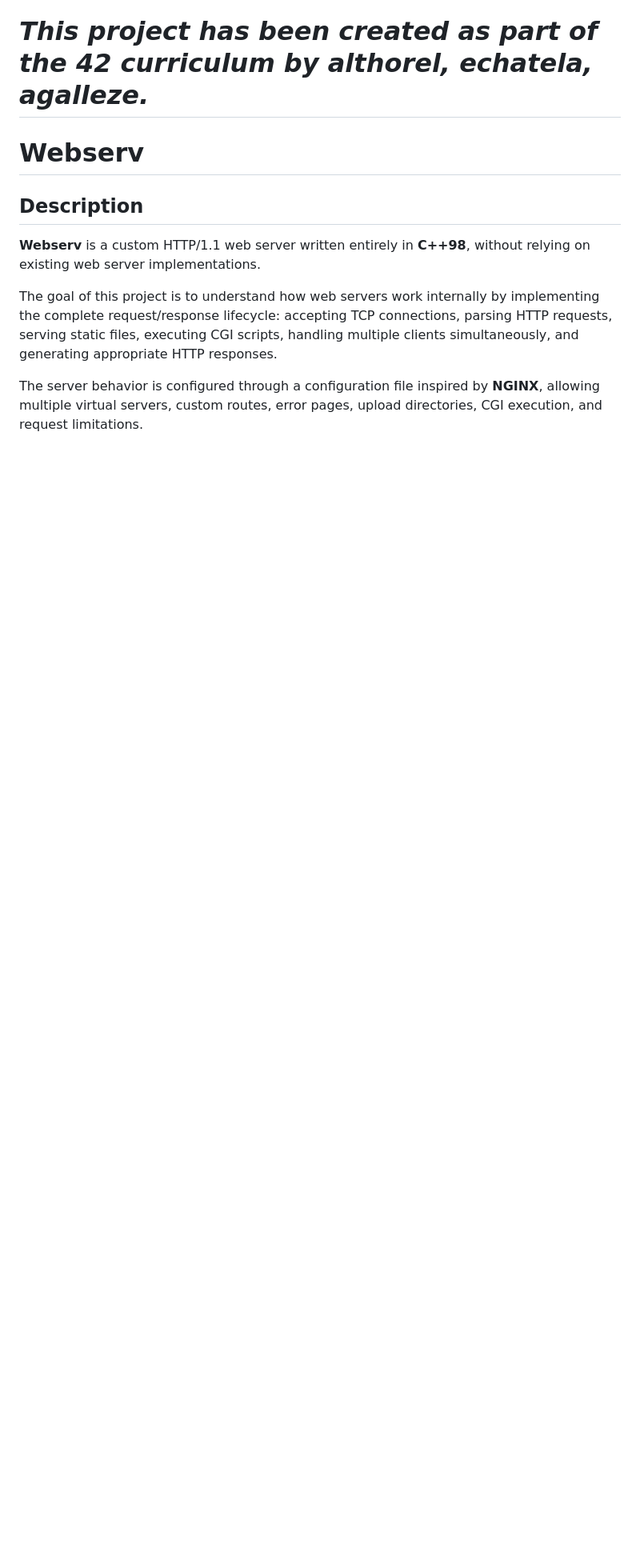
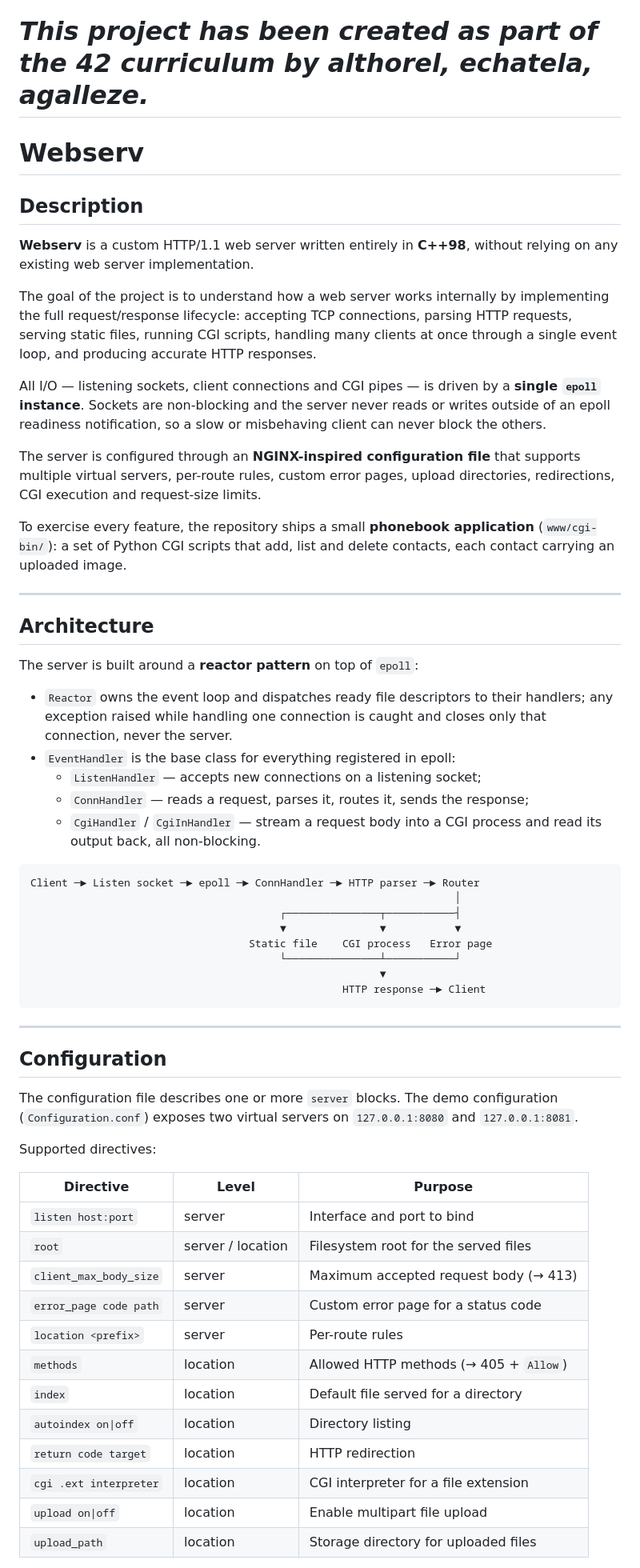
Before and after one commit to echatela/webserv, a Markdown page: README.md, the part around one of its changes. Shown at 80% size. Drawn GitHub-style; blank space fills up the shorter version.

Commit message:
readme improve

````diff
--- a/README.md
+++ b/README.md
@@ -4,8 +4,76 @@
 
 ## Description
 
-**Webserv** is a custom HTTP/1.1 web server written entirely in **C++98**, without relying on existing web server implementations.
+**Webserv** is a custom HTTP/1.1 web server written entirely in **C++98**, without
+relying on any existing web server implementation.
 
-The goal of this project is to understand how web servers work internally by implementing the complete request/response lifecycle: accepting TCP connections, parsing HTTP requests, serving static files, executing CGI scripts, handling multiple clients simultaneously, and generating appropriate HTTP responses.
+The goal of the project is to understand how a web server works internally by
+implementing the full request/response lifecycle: accepting TCP connections,
+parsing HTTP requests, serving static files, running CGI scripts, handling many
+clients at once through a single event loop, and producing accurate HTTP
+responses.
 
-The server behavior is configured through a configuration file inspired by **NGINX**, allowing multiple virtual servers, custom routes, error pages, upload directories, CGI execution, and request limitations.
+All I/O — listening sockets, client connections and CGI pipes — is driven by a
+**single `epoll` instance**. Sockets are non-blocking and the server never reads
+or writes outside of an epoll readiness notification, so a slow or misbehaving
+client can never block the others.
+
+The server is configured through an **NGINX-inspired configuration file** that
+supports multiple virtual servers, per-route rules, custom error pages, upload
+directories, redirections, CGI execution and request-size limits.
+
+To exercise every feature, the repository ships a small **phonebook
+application** (`www/cgi-bin/`): a set of Python CGI scripts that add, list and
+delete contacts, each contact carrying an uploaded image.
+
+---
+
+## Architecture
+
+The server is built around a **reactor pattern** on top of `epoll`:
+
+* `Reactor` owns the event loop and dispatches ready file descriptors to their
+  handlers; any exception raised while handling one connection is caught and
+  closes only that connection, never the server.
+* `EventHandler` is the base class for everything registered in epoll:
+  * `ListenHandler` — accepts new connections on a listening socket;
+  * `ConnHandler` — reads a request, parses it, routes it, sends the response;
+  * `CgiHandler` / `CgiInHandler` — stream a request body into a CGI process and
+    read its output back, all non-blocking.
+
+```
+Client ─► Listen socket ─► epoll ─► ConnHandler ─► HTTP parser ─► Router
+                                                                    │
+                                        ┌───────────────┬───────────┤
+                                        ▼               ▼           ▼
+                                   Static file    CGI process   Error page
+                                        └───────────────┴───────────┘
+                                                        ▼
+                                                  HTTP response ─► Client
+```
+
+---
+
+## Configuration
+
+The configuration file describes one or more `server` blocks. The demo
+configuration (`Configuration.conf`) exposes two virtual servers on
+`127.0.0.1:8080` and `127.0.0.1:8081`.
+
+Supported directives:
+
+| Directive               | Level    | Purpose                                        |
+|-------------------------|----------|------------------------------------------------|
+| `listen host:port`      | server   | Interface and port to bind                     |
+| `root`                  | server / location | Filesystem root for the served files  |
+| `client_max_body_size`  | server   | Maximum accepted request body (→ 413)          |
+| `error_page code path`  | server   | Custom error page for a status code            |
+| `location <prefix>`     | server   | Per-route rules                                |
+| `methods`               | location | Allowed HTTP methods (→ 405 + `Allow`)         |
+| `index`                 | location | Default file served for a directory            |
+| `autoindex on\|off`     | location | Directory listing                              |
+| `return code target`    | location | HTTP redirection                               |
+| `cgi .ext interpreter`  | location | CGI interpreter for a file extension           |
+| `upload on\|off`        | location | Enable multipart file upload                   |
+| `upload_path`           | location | Storage directory for uploaded files           |
+
````
Also changed, not shown: other parts of README.md (+47 -93 lines).
